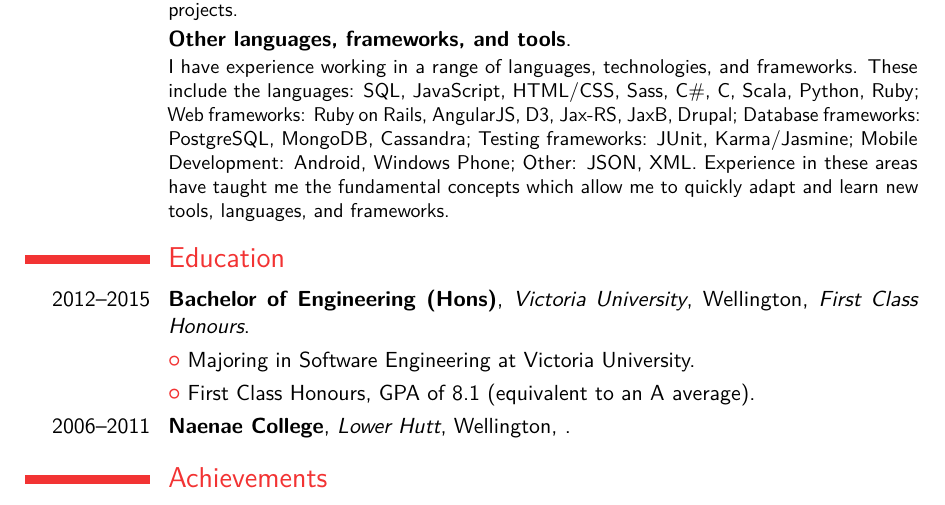
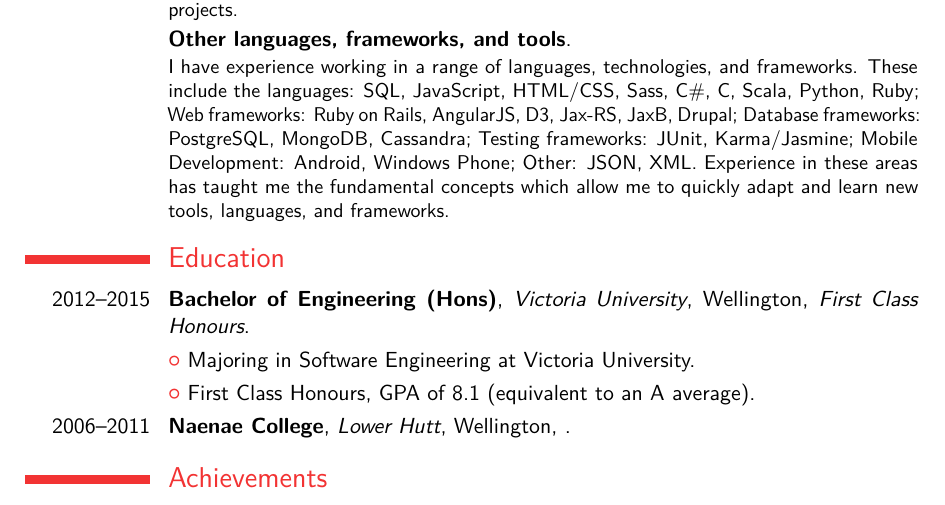
Before and after one commit to haiquangtran/CV, a LaTeX CV (main.tex): part of page 3 of 3, cut so that both start at the same text. Compiled offline with pdfLaTeX.

Commit message:
minor changes to grammar

```diff
--- a/main.tex
+++ b/main.tex
@@ -152,7 +152,7 @@ I worked on a hybrid recommendation algorithm that uses content-based filtering
 \section{Technical Skills}
 \cventry{}{Java}{}{}{}{I have 4 years experience with Java academically and personally. Through personal and university projects I have gained a strong understanding of Object-oriented (OO) programming. I have a large collection of public Java projects on GitHub (\url{www.github.com/haiquangtran}). This includes implementation of machine-learning algorithms such as K-Nearest Neighbour (KNN), Genetic Programming (GP), Singular Value Decomposition (SVD), and personal projects.}
 \cventry{}{Other languages, frameworks, and tools}{}{}{}{
-I have experience working in a range of languages, technologies, and frameworks. These include the languages: SQL, JavaScript, HTML/CSS, Sass, C\#, C, Scala, Python, Ruby; Web frameworks: Ruby on Rails, AngularJS, D3, Jax-RS, JaxB, Drupal; Database frameworks: PostgreSQL, MongoDB, Cassandra; Testing frameworks: JUnit, Karma/Jasmine; Mobile Development: Android, Windows Phone; Other: JSON, XML. Experience in these areas have taught me the fundamental concepts which allow me to quickly adapt and learn new tools, languages, and frameworks. }
+I have experience working in a range of languages, technologies, and frameworks. These include the languages: SQL, JavaScript, HTML/CSS, Sass, C\#, C, Scala, Python, Ruby; Web frameworks: Ruby on Rails, AngularJS, D3, Jax-RS, JaxB, Drupal; Database frameworks: PostgreSQL, MongoDB, Cassandra; Testing frameworks: JUnit, Karma/Jasmine; Mobile Development: Android, Windows Phone; Other: JSON, XML. Experience in these areas has taught me the fundamental concepts which allow me to quickly adapt and learn new tools, languages, and frameworks. }
 
 \section{Education}
 \cventry{2012--2015}{Bachelor of Engineering (Hons)}{Victoria University}{Wellington}{\textit{First Class Honours}}{}
```
